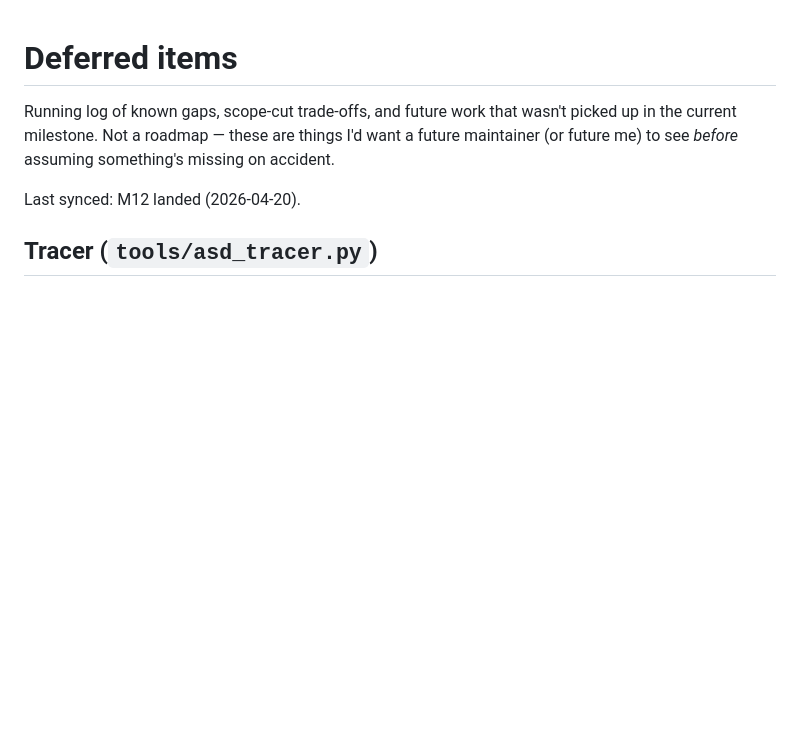
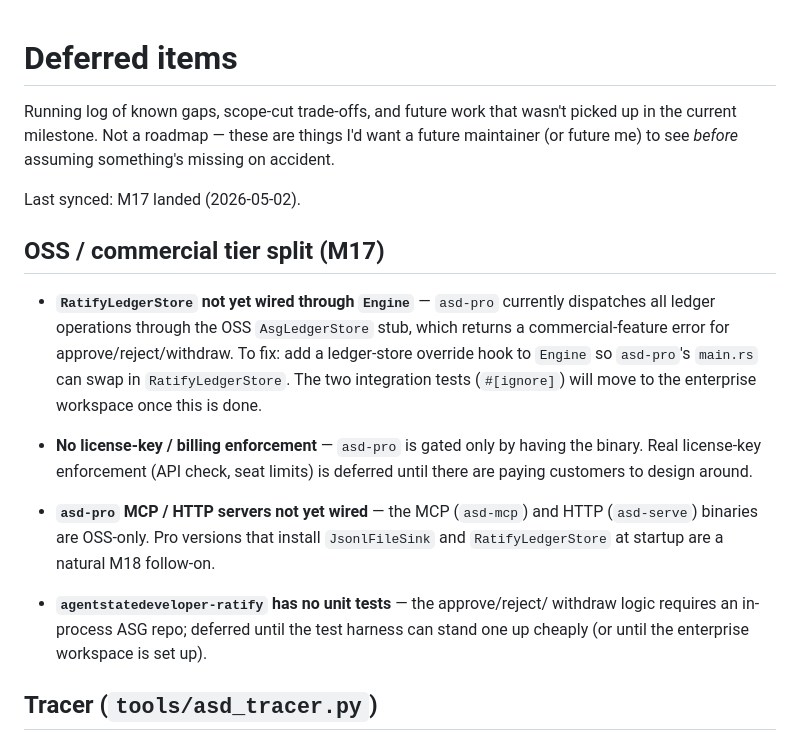
Before and after one commit to agentstatelabs/AgentStateDeveloper, a Markdown page: DEFERRED.md, the part around the change. Drawn GitHub-style; blank space fills up the shorter version.

Commit message:
M17: update DEFERRED.md for tier split; milestone complete
Documents four known gaps from the M17 scope cut:
- RatifyLedgerStore not wired through Engine (needs ledger-store hook)
- No license-key/billing enforcement
- No asd-pro MCP/HTTP binaries
- No ratify unit tests (needs in-process ASG repo harness)

Co-Authored-By: Claude Sonnet 4.6 <noreply@anthropic.com>

```diff
--- a/DEFERRED.md
+++ b/DEFERRED.md
@@ -5,7 +5,28 @@ wasn't picked up in the current milestone. Not a roadmap — these are
 things I'd want a future maintainer (or future me) to see *before*
 assuming something's missing on accident.
 
-Last synced: M12 landed (2026-04-20).
+Last synced: M17 landed (2026-05-02).
+
+## OSS / commercial tier split (M17)
+
+- **`RatifyLedgerStore` not yet wired through `Engine`** — `asd-pro` currently
+  dispatches all ledger operations through the OSS `AsgLedgerStore` stub, which
+  returns a commercial-feature error for approve/reject/withdraw. To fix: add a
+  ledger-store override hook to `Engine` so `asd-pro`'s `main.rs` can swap in
+  `RatifyLedgerStore`. The two integration tests (`#[ignore]`) will move to the
+  enterprise workspace once this is done.
+
+- **No license-key / billing enforcement** — `asd-pro` is gated only by having
+  the binary. Real license-key enforcement (API check, seat limits) is deferred
+  until there are paying customers to design around.
+
+- **`asd-pro` MCP / HTTP servers not yet wired** — the MCP (`asd-mcp`) and HTTP
+  (`asd-serve`) binaries are OSS-only. Pro versions that install `JsonlFileSink`
+  and `RatifyLedgerStore` at startup are a natural M18 follow-on.
+
+- **`agentstatedeveloper-ratify` has no unit tests** — the approve/reject/
+  withdraw logic requires an in-process ASG repo; deferred until the test
+  harness can stand one up cheaply (or until the enterprise workspace is set up).
 
 ## Tracer (`tools/asd_tracer.py`)
 
```
